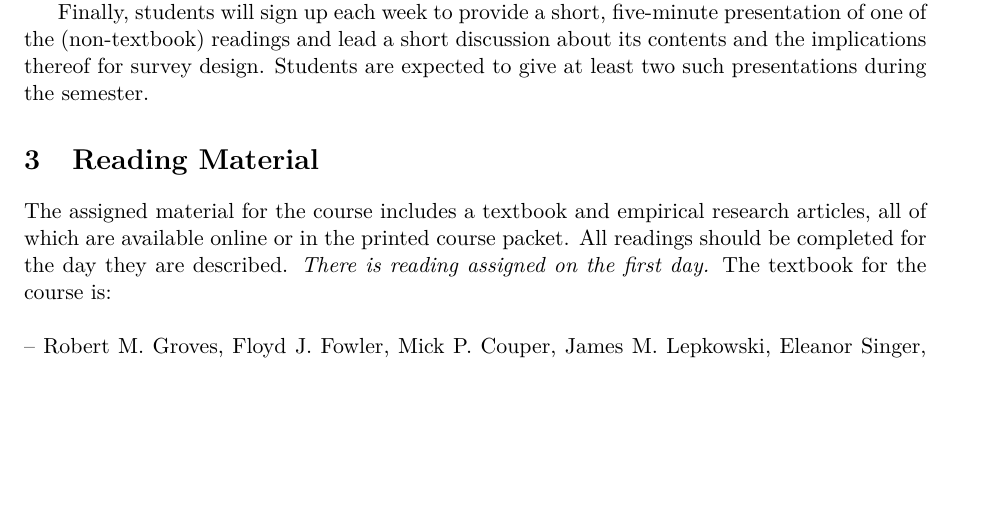
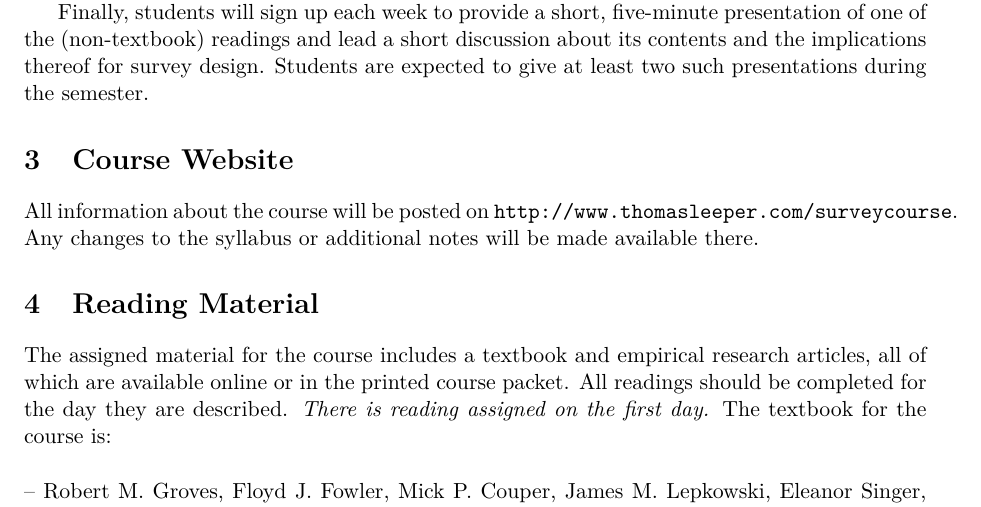
Before and after one commit to leeper/surveycourse, a LaTeX document (Syllabus/Syllabus.tex): part of page 2 of 20, cut so that both start at the same text, the shorter picture padded with empty space. Compiled offline with pdfLaTeX.

Commit message:
add website to syllabus

```diff
--- a/Syllabus/Syllabus.tex
+++ b/Syllabus/Syllabus.tex
@@ -74,6 +74,9 @@ While officially due at the end of the course, each requisite portion of the exa
 Details on the weekly assignments are listed in the course schedule. Assignments are due on the day they are described in the schedule.
 
 Finally, students will sign up each week to provide a short, five-minute presentation of one of the (non-textbook) readings and lead a short discussion about its contents and the implications thereof for survey design. Students are expected to give at least two such presentations during the semester.
+
+\section{Course Website}
+All information about the course will be posted on \url{http://www.thomasleeper.com/surveycourse}. Any changes to the syllabus or additional notes will be made available there.
 
 
 %\clearpage
```
Also changed, not shown: Syllabus/Syllabus.pdf.
